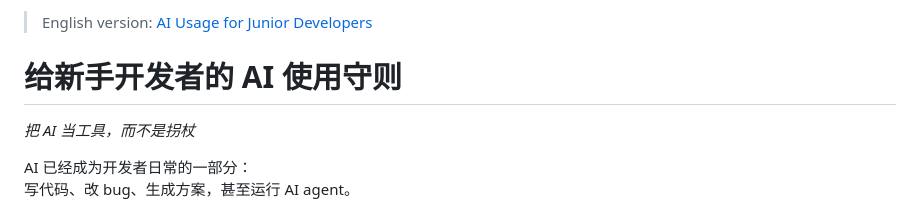
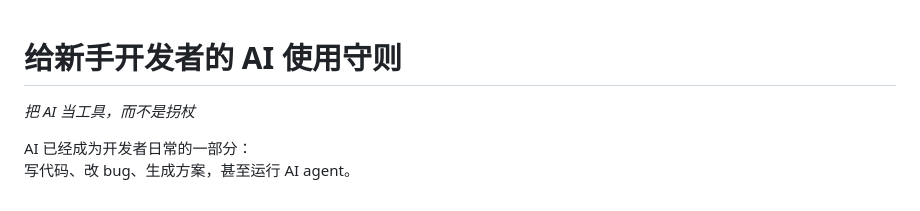
Before and after one commit to ricson5499/ricson5499.github.io, a Markdown page: articles/ai-usage-for-junior-developers.zh.md, the part around the change. Drawn GitHub-style.

Commit message:
article update

```diff
--- a/articles/ai-usage-for-junior-developers.zh.md
+++ b/articles/ai-usage-for-junior-developers.zh.md
@@ -1,5 +1,3 @@
-> English version: [AI Usage for Junior Developers](ai-usage-for-junior-developers.en.md)
-
 # 给新手开发者的 AI 使用守则
 *把 AI 当工具，而不是拐杖*
 
```
